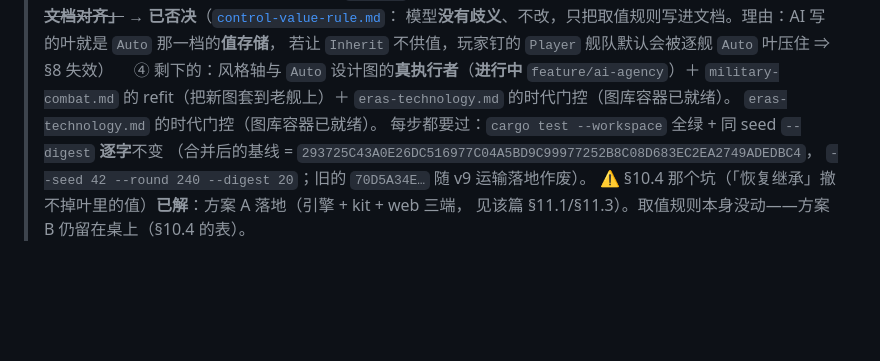
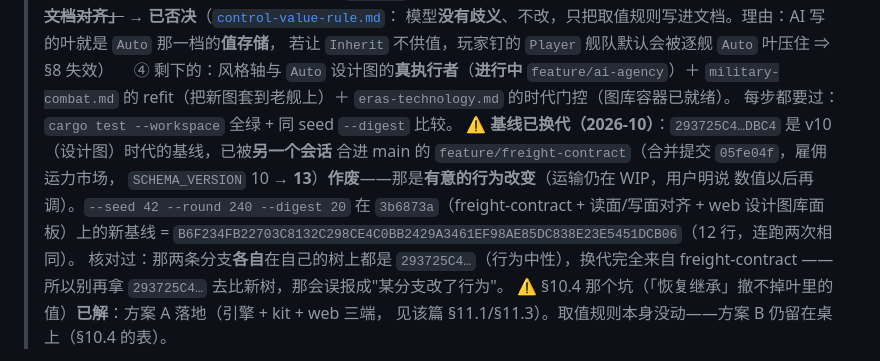
Before and after one commit to windwhiterain/planet_x, a Markdown page: .agents/notes.md, the part around the change. Rendered like a GitHub page; blank space fills up the shorter version.

Commit message:
文档：digest 基线换代记录（freight-contract 合入 main 带来，SCHEMA_VERSION 10→13；那两条分支各自行为中性）

```diff
--- a/.agents/notes.md
+++ b/.agents/notes.md
@@ -38,10 +38,15 @@
 > 　④ 剩下的：风格轴与 `Auto` 设计图的**真执行者**（**进行中** `feature/ai-agency`）＋
 > `military-combat.md` 的 refit（把新图套到老舰上）＋
 > `eras-technology.md` 的时代门控（图库容器已就绪）。
-> `eras-technology.md` 的时代门控（图库容器已就绪）。
-> 每步都要过：`cargo test --workspace` 全绿 + 同 seed `--digest` **逐字**不变
-> （合并后的基线 = `293725C43A0E26DC516977C04A5BD9C99977252B8C08D683EC2EA2749ADEDBC4`，
-> `--seed 42 --round 240 --digest 20`；旧的 `70D5A34E…` 随 v9 运输落地作废）。
+> 每步都要过：`cargo test --workspace` 全绿 + 同 seed `--digest` 比较。
+> ⚠ **基线已换代（2026-10）**：`293725C4…DBC4` 是 v10（设计图）时代的基线，已被**另一个会话**
+> 合进 main 的 `feature/freight-contract`（合并提交 `05fe04f`，雇佣运力市场，
+> `SCHEMA_VERSION` 10 → **13**）**作废**——那是**有意的行为改变**（运输仍在 WIP，用户明说
+> 数值以后再调）。`--seed 42 --round 240 --digest 20` 在 `3b6873a`（freight-contract +
+> 读面/写面对齐 + web 设计图库面板）上的新基线 =
+> `B6F234FB22703C8132C298CE4C0BB2429A3461EF98AE85DC838E23E5451DCB06`（12 行，连跑两次相同）。
+> 核对过：那两条分支**各自**在自己的树上都是 `293725C4…`（行为中性），换代完全来自 freight-contract
+> ——所以别再拿 `293725C4…` 去比新树，那会误报成"某分支改了行为"。
 > ⚠ §10.4 那个坑（「恢复继承」撤不掉叶里的值）**已解**：方案 A 落地（引擎 + kit + web 三端，
 > 见该篇 §11.1/§11.3）。取值规则本身没动——方案 B 仍留在桌上（§10.4 的表）。
 
```
